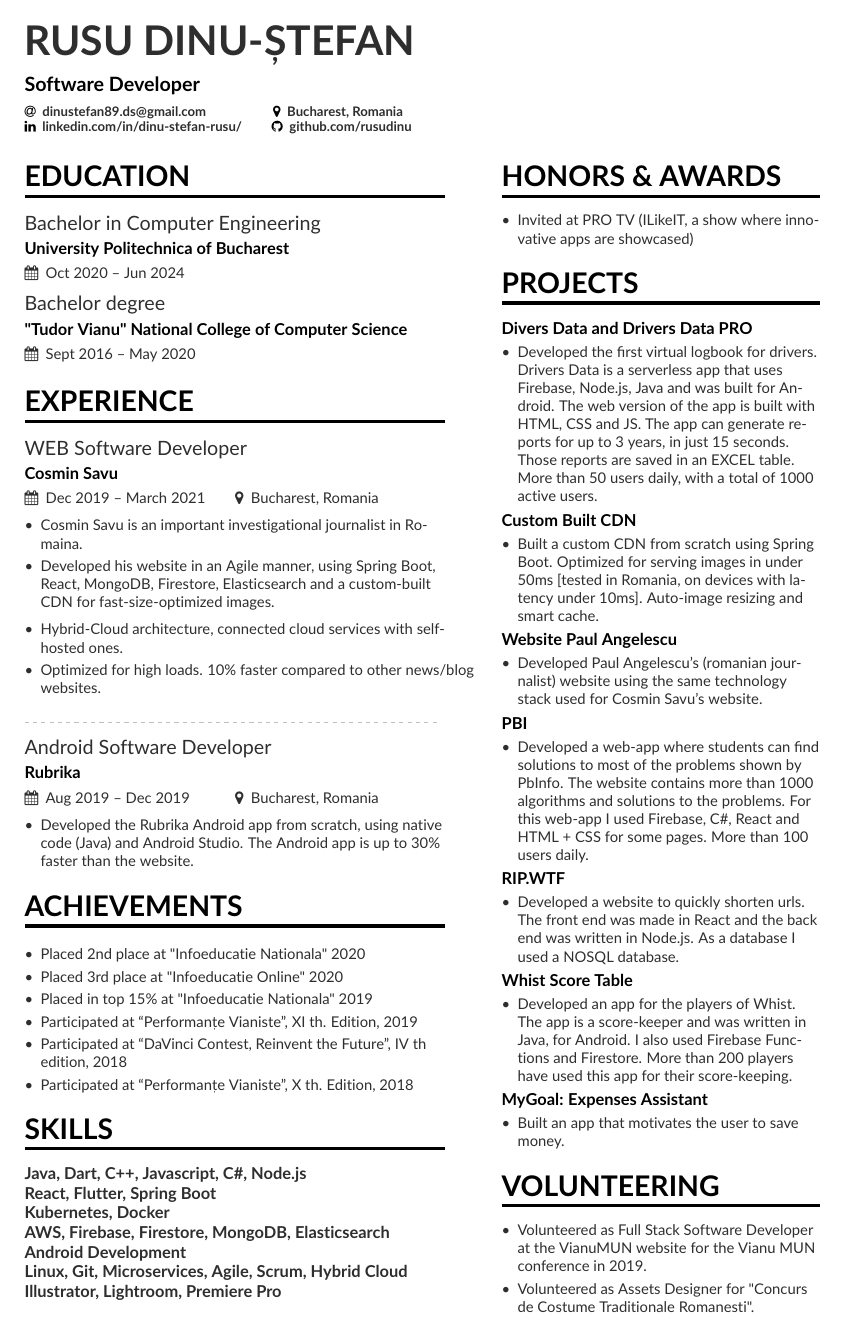
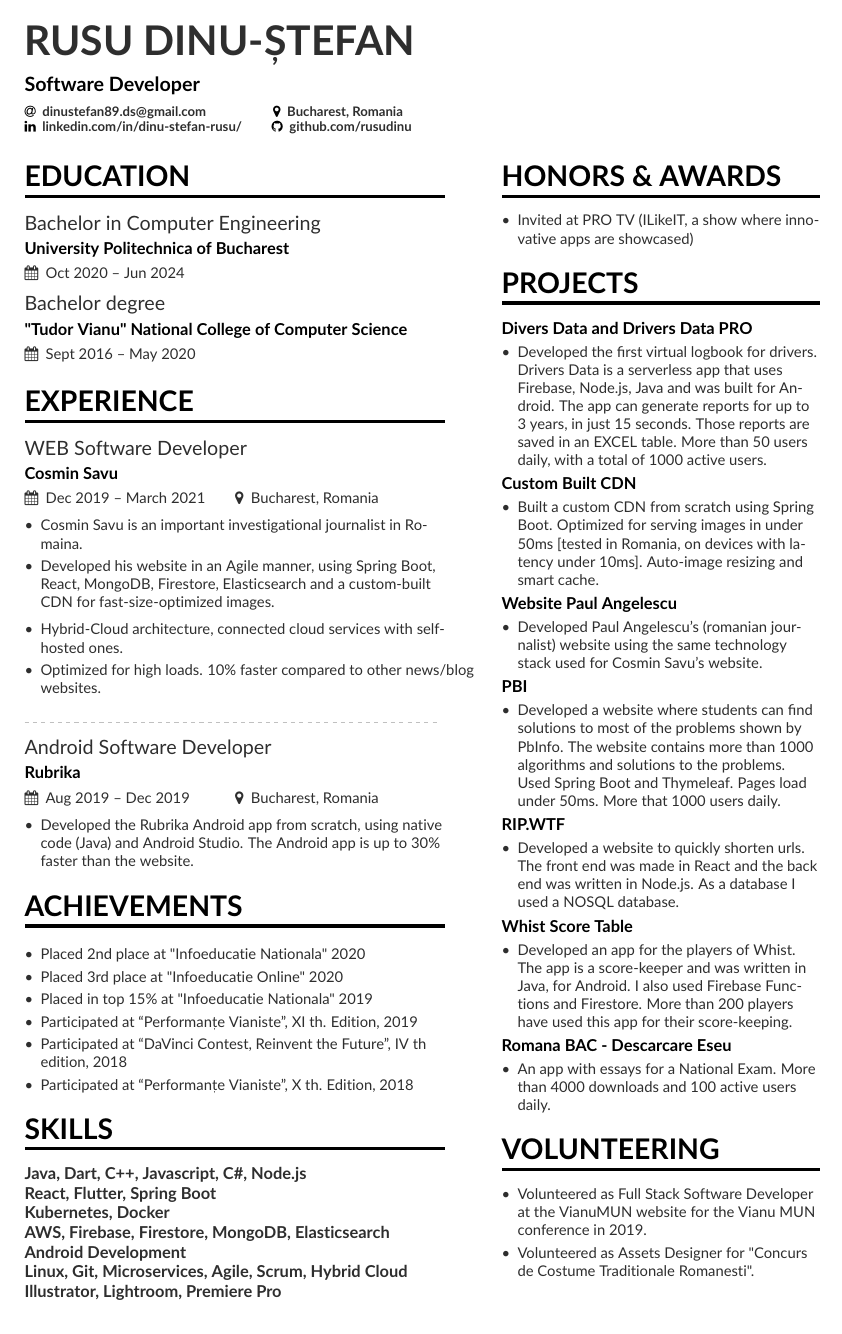
Before and after one commit to DDDECAR/resume, a LaTeX CV (src/mmayer.tex, which reads src/page1sidebar.tex): the whole page. Compiled offline with pdfLaTeX.

Commit message:
updated the resume with the new projects

```diff
--- a/src/page1sidebar.tex
+++ b/src/page1sidebar.tex
@@ -6,7 +6,7 @@
 \cvsection{Projects}
 \cvproject{Divers Data and Drivers Data PRO}
 \begin{itemize}
-    \item Developed the first virtual logbook for drivers. Drivers Data is a serverless app that uses Firebase, Node.js, Java and was built for Android. The web version of the app is built with HTML, CSS and JS. The app can generate reports for up to 3 years, in just 15 seconds. Those reports are saved in an EXCEL table. More than 50 users daily, with a total of 1000 active users.
+    \item Developed the first virtual logbook for drivers. Drivers Data is a serverless app that uses Firebase, Node.js, Java and was built for Android. The app can generate reports for up to 3 years, in just 15 seconds. Those reports are saved in an EXCEL table. More than 50 users daily, with a total of 1000 active users.
 \end{itemize}
 \cvproject{Custom Built CDN}
 \begin{itemize}
@@ -18,7 +18,7 @@
 \end{itemize}
 \cvproject{PBI}
 \begin{itemize}
-    \item Developed a web-app where students can find solutions to most of the problems shown by PbInfo. The website contains more than 1000 algorithms and solutions to the problems. For this web-app I used Firebase, C\#, React and HTML + CSS for some pages. More than 100 users daily.
+    \item Developed a website where students can find solutions to most of the problems shown by PbInfo. The website contains more than 1000 algorithms and solutions to the problems. Used Spring Boot and Thymeleaf. Pages load under 50ms. More that 1000 users daily.
 \end{itemize}
 \cvproject{RIP.WTF}
 \begin{itemize}
@@ -28,9 +28,9 @@
 \begin{itemize}
     \item Developed an app for the players of Whist. The app is a score-keeper and was written in Java, for Android. I also used Firebase Functions and Firestore. More than 200 players have used this app for their score-keeping.
 \end{itemize}
-\cvproject{MyGoal: Expenses Assistant}
+\cvproject{Romana BAC - Descarcare Eseu}
 \begin{itemize}
-    \item Built an app that motivates the user to save money.
+    \item An app with essays for a National Exam. More than 4000 downloads and 100 active users daily.
 \end{itemize}
 \cvsection{Volunteering}
 \begin{itemize}
```
Also changed, not shown: out/mmayer.pdf, 2 other files.
